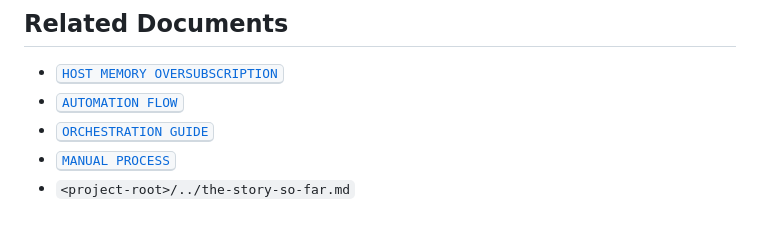
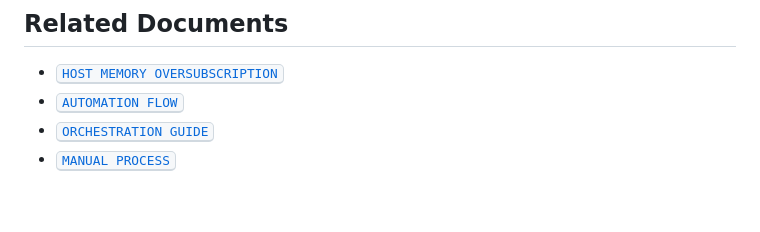
Before and after one commit to gprocunier/calabi, a Markdown page: aws-metal-openshift-demo/docs/host-resource-management.md, the part around the change. Drawn GitHub-style.

Commit message:
Remove out-of-tree related document link

```diff
--- a/aws-metal-openshift-demo/docs/host-resource-management.md
+++ b/aws-metal-openshift-demo/docs/host-resource-management.md
@@ -473,4 +473,3 @@ Tier weights need reevaluation:
 - <a href="./automation-flow.md"><kbd>AUTOMATION FLOW</kbd></a>
 - <a href="./orchestration-guide.md"><kbd>ORCHESTRATION GUIDE</kbd></a>
 - <a href="./manual-process.md"><kbd>MANUAL PROCESS</kbd></a>
-- `<project-root>/../the-story-so-far.md`
```
